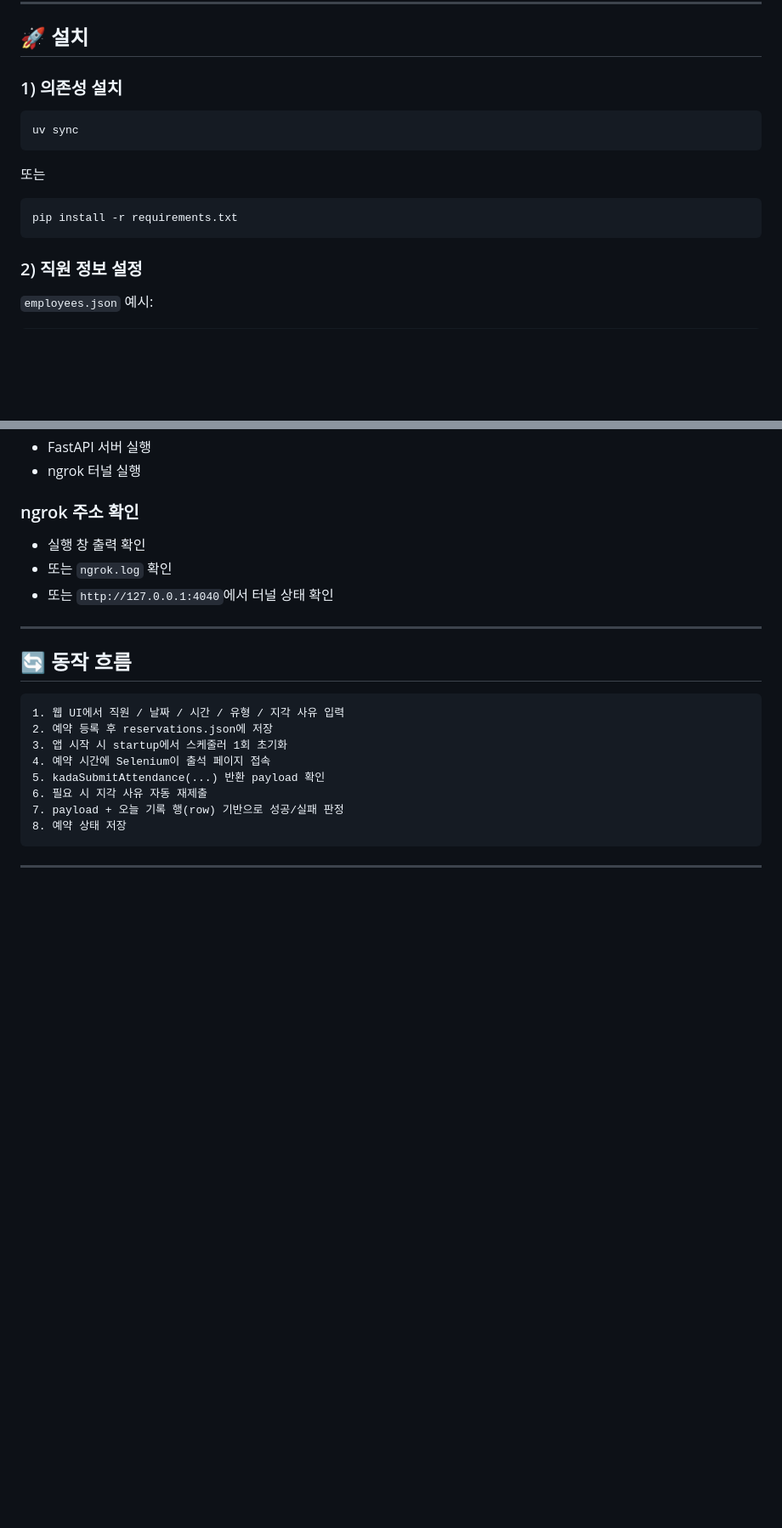
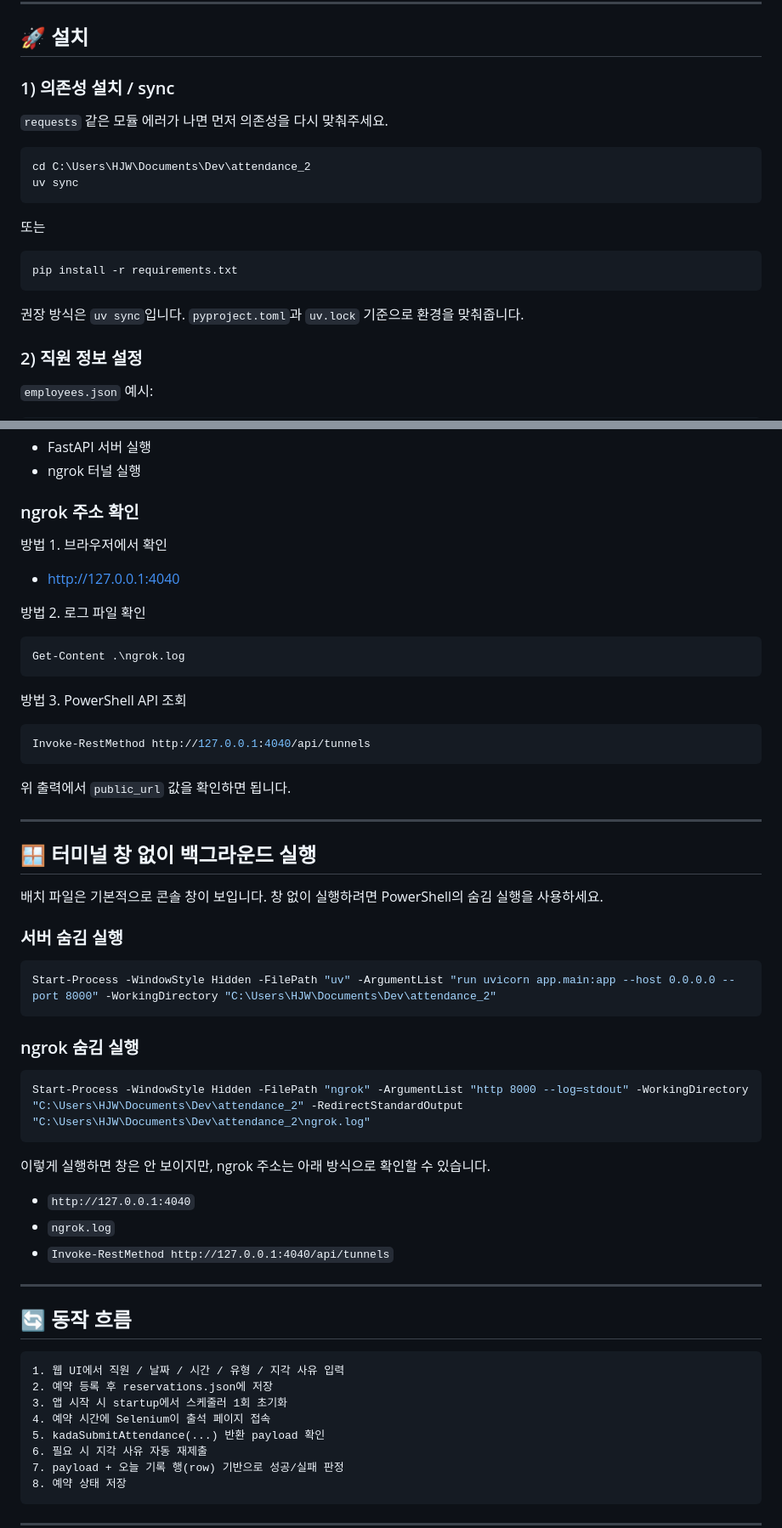
Before and after one commit to Maru625/attendance_2, a Markdown page: README.md, 2 parts joined by grey strips. Shown at 85% size. Drawn GitHub-style; blank space fills up the shorter version.

Commit message:
Document hidden run and ngrok lookup

````diff
--- a/README.md
+++ b/README.md
@@ -55,9 +55,12 @@ attendance_2/
 
 ## 🚀 설치
 
-### 1) 의존성 설치
+### 1) 의존성 설치 / sync
+
+`requests` 같은 모듈 에러가 나면 먼저 의존성을 다시 맞춰주세요.
 
 ```powershell
+cd C:\Users\HJW\Documents\Dev\attendance_2
 uv sync
 ```
 
@@ -66,6 +69,8 @@ uv sync
 ```powershell
 pip install -r requirements.txt
 ```
+
+권장 방식은 `uv sync`입니다. `pyproject.toml`과 `uv.lock` 기준으로 환경을 맞춰줍니다.
 
 ### 2) 직원 정보 설정
 
@@ -142,9 +148,45 @@ uv run uvicorn app.main:app --host 0.0.0.0 --port 8000
 
 ### ngrok 주소 확인
 
-- 실행 창 출력 확인
-- 또는 `ngrok.log` 확인
-- 또는 `http://127.0.0.1:4040`에서 터널 상태 확인
+방법 1. 브라우저에서 확인
+- <http://127.0.0.1:4040>
+
+방법 2. 로그 파일 확인
+
+```powershell
+Get-Content .\ngrok.log
+```
+
+방법 3. PowerShell API 조회
+
+```powershell
+Invoke-RestMethod http://127.0.0.1:4040/api/tunnels
+```
+
+위 출력에서 `public_url` 값을 확인하면 됩니다.
+
+---
+
+## 🪟 터미널 창 없이 백그라운드 실행
+
+배치 파일은 기본적으로 콘솔 창이 보입니다. 창 없이 실행하려면 PowerShell의 숨김 실행을 사용하세요.
+
+### 서버 숨김 실행
+
+```powershell
+Start-Process -WindowStyle Hidden -FilePath "uv" -ArgumentList "run uvicorn app.main:app --host 0.0.0.0 --port 8000" -WorkingDirectory "C:\Users\HJW\Documents\Dev\attendance_2"
+```
+
+### ngrok 숨김 실행
+
+```powershell
+Start-Process -WindowStyle Hidden -FilePath "ngrok" -ArgumentList "http 8000 --log=stdout" -WorkingDirectory "C:\Users\HJW\Documents\Dev\attendance_2" -RedirectStandardOutput "C:\Users\HJW\Documents\Dev\attendance_2\ngrok.log"
+```
+
+이렇게 실행하면 창은 안 보이지만, ngrok 주소는 아래 방식으로 확인할 수 있습니다.
+- `http://127.0.0.1:4040`
+- `ngrok.log`
+- `Invoke-RestMethod http://127.0.0.1:4040/api/tunnels`
 
 ---
 
````
Also changed, not shown: other parts of README.md (+1 -0 lines).
